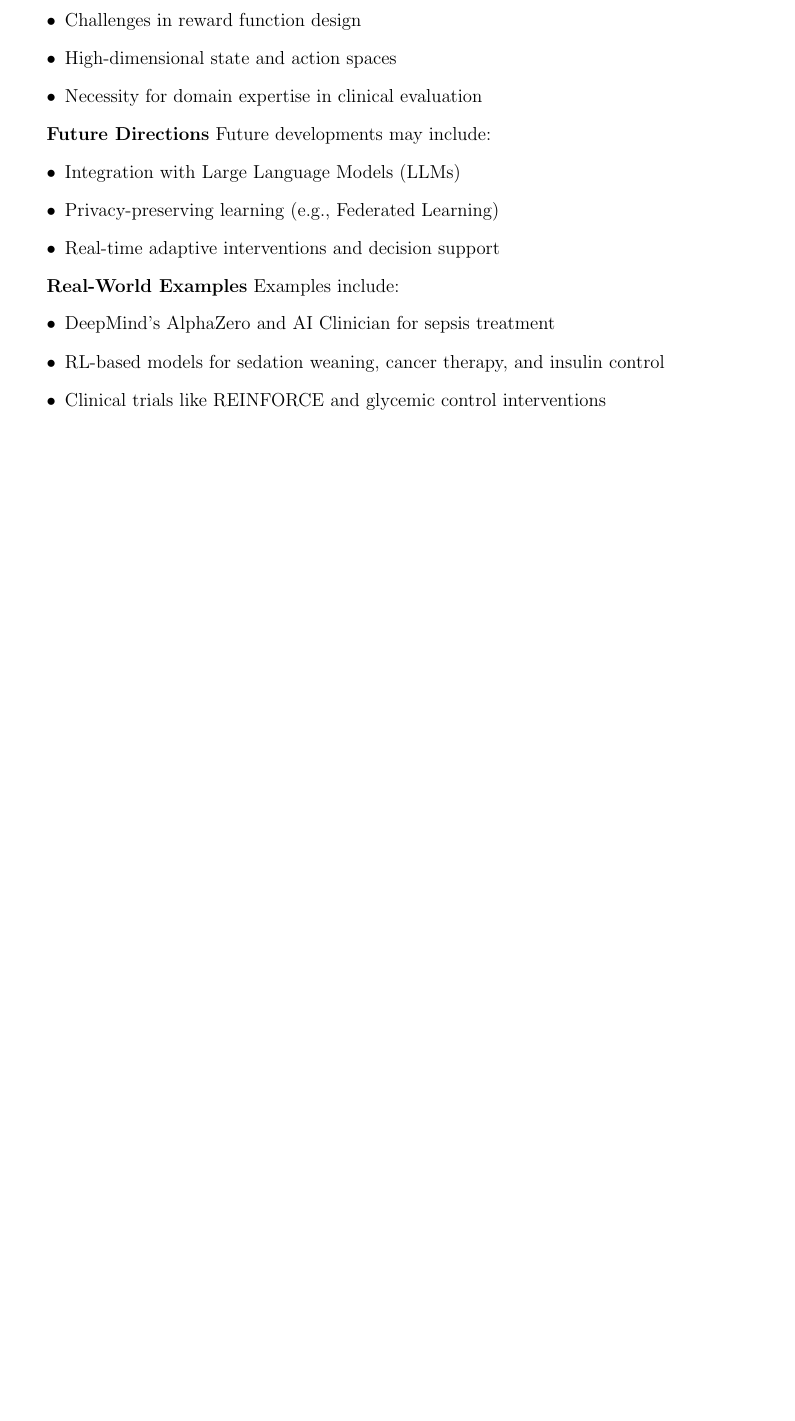
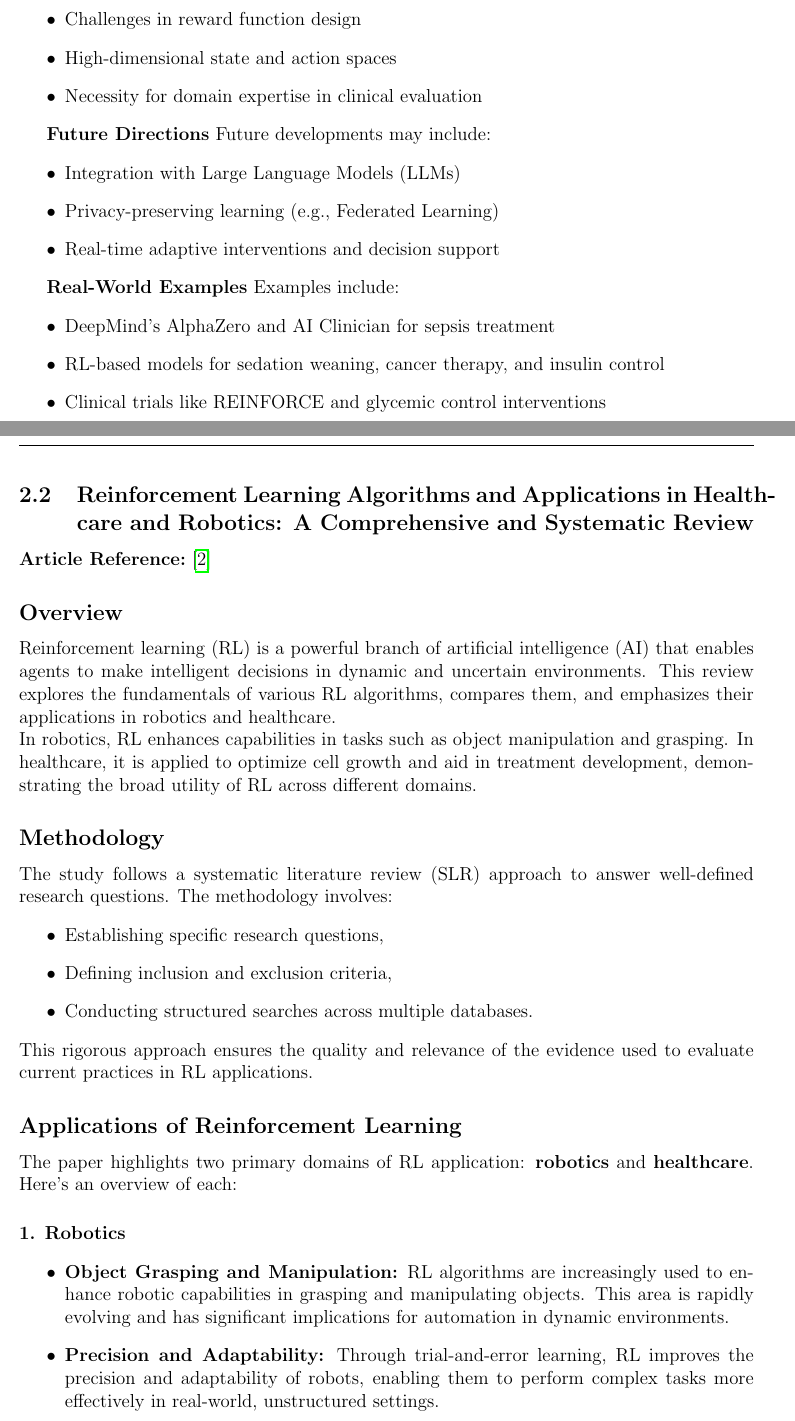
Before and after one commit to ddfadela/personalized-healthcare-ai, a LaTeX paper (docs/papers/related-works-report/main.tex, which reads docs/papers/related-works-report/related_work/reinforcement_learning.tex): part of page 2 of 3 before the commit and two parts of pages 2 and 3 of 5 after it, the two joined at a grey line, cut so that both start at the same text, the shorter picture padded with empty space. Compiled offline with pdfLaTeX.

Commit message:
docs: add summary of the second article

```diff
--- a/docs/papers/related-works-report/related_work/reinforcement_learning.tex
+++ b/docs/papers/related-works-report/related_work/reinforcement_learning.tex
@@ -24,5 +24,29 @@ Future developments may include: \begin{itemize} \item Integration with Large La
 
 \textbf{Real-World Examples}
 Examples include: \begin{itemize} \item DeepMind’s AlphaZero and AI Clinician for sepsis treatment \item RL-based models for sedation weaning, cancer therapy, and insulin control \item Clinical trials like REINFORCE and glycemic control interventions \end{itemize}
+\newpage
+% Second Article
+\subsection{Reinforcement Learning Algorithms and Applications in Healthcare and Robotics: A Comprehensive and Systematic Review}
+\textbf{Article Reference:} \cite{article_2}
 
-% Second Article
+\subsection*{Overview}
+Reinforcement learning (RL) is a powerful branch of artificial intelligence (AI) that enables agents to make intelligent decisions in dynamic and uncertain environments. This review explores the fundamentals of various RL algorithms, compares them, and emphasizes their applications in robotics and healthcare.\\
+In robotics, RL enhances capabilities in tasks such as object manipulation and grasping. In healthcare, it is applied to optimize cell growth and aid in treatment development, demonstrating the broad utility of RL across different domains.
+
+\subsection*{Methodology}
+The study follows a systematic literature review (SLR) approach to answer well-defined research questions. The methodology involves:
+\begin{itemize}
+    \item Establishing specific research questions,
+    \item Defining inclusion and exclusion criteria,
+    \item Conducting structured searches across multiple databases.
+\end{itemize}
+This rigorous approach ensures the quality and relevance of the evidence used to evaluate current practices in RL applications.
+
+\subsection*{Applications of Reinforcement Learning}
+The paper highlights two primary domains of RL application: \textbf{robotics} and \textbf{healthcare}. Here's an overview of each:
+
+\paragraph{1. Robotics}
+\begin{itemize}
+    \item \textbf{Object Grasping and Manipulation:} RL algorithms are increasingly used to enhance robotic capabilities in grasping and manipulating objects. This area is rapidly evolving and has significant implications for automation in dynamic environments.
+    \item \textbf{Precision and Adaptability:} Through trial-and-error learning, RL improves the precision and adaptability of robots, enabling them to perform complex tasks more effectively in real-world, unstructured settings.
+\end{itemize}
@@ -28,0 +58 @@ Examples include: \begin{itemize} \item DeepMind’s AlphaZero and AI Clinician
+\end{itemize}
```
Also changed, not shown: docs/papers/related-works-report/bibliography.bib (+8 -0 lines), docs/papers/related-works-report/main.pdf, docs/papers/related-works-report/related_work/reinforcement_learning.tex (20 more changed lines).
